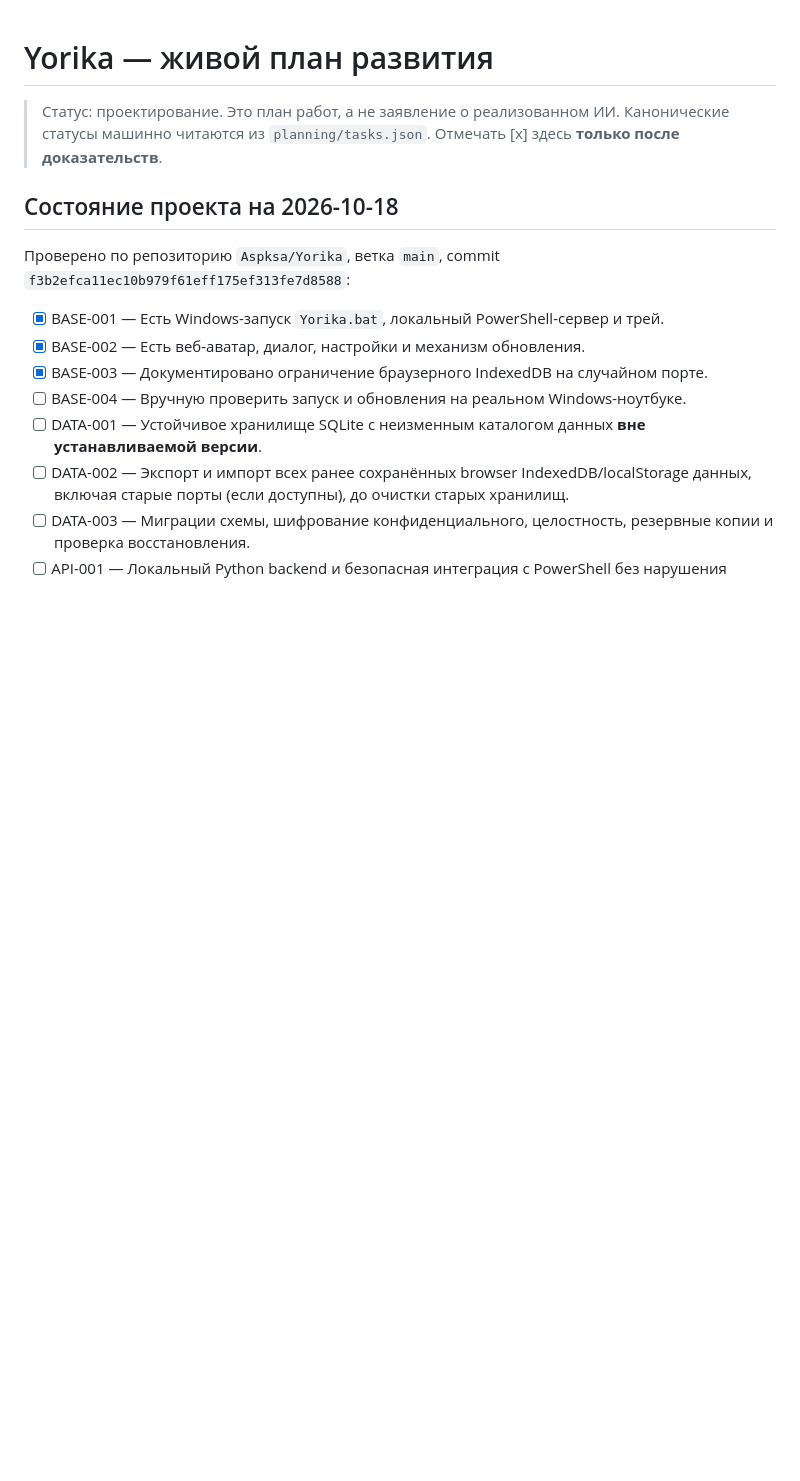
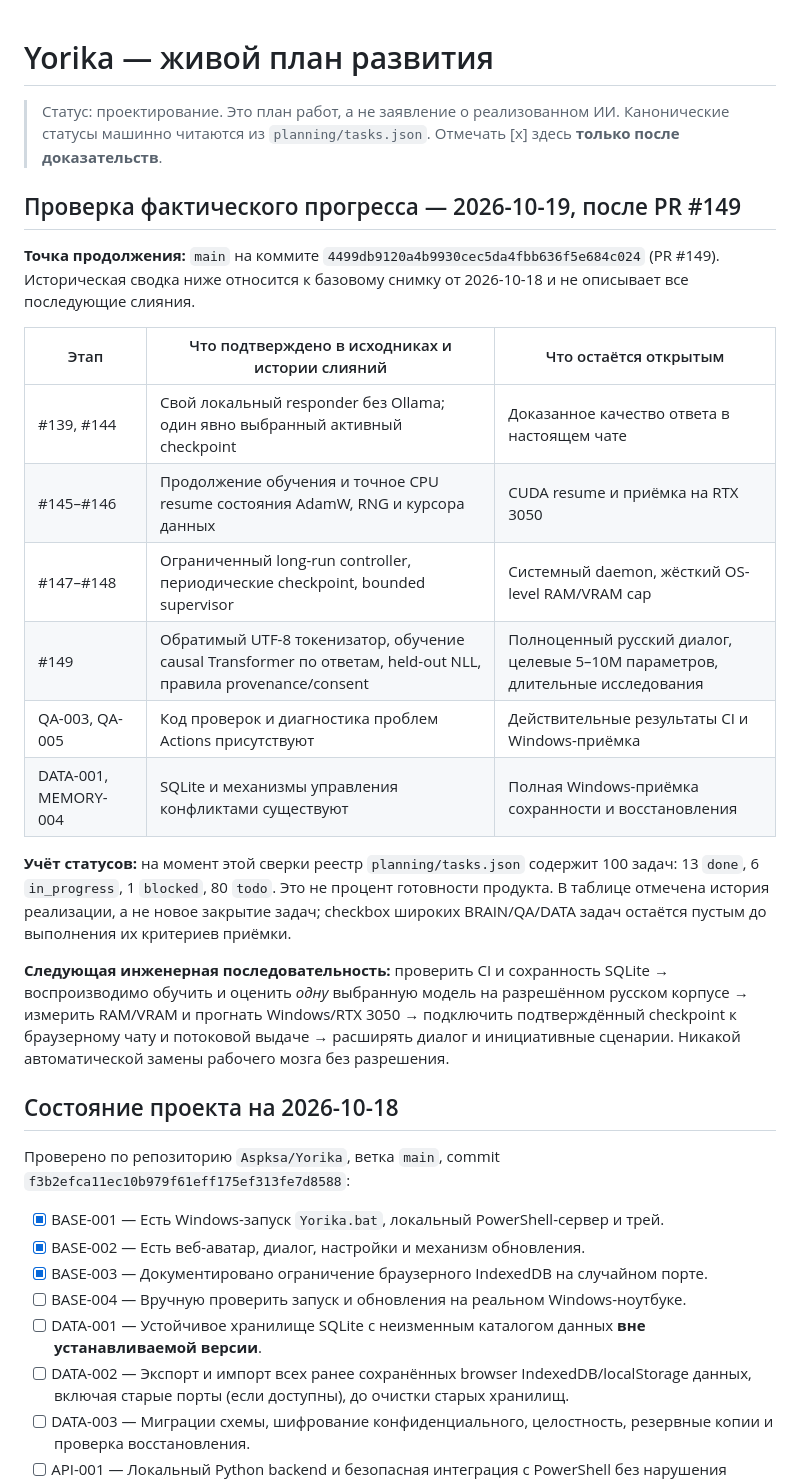
Before and after one commit to Aspksa/Yorika, a Markdown page: docs/ROADMAP.md, the part around the change. Rendered like a GitHub page; blank space fills up the shorter version.

Commit message:
docs: reconcile roadmap with native language brain PR #149

```diff
--- a/docs/ROADMAP.md
+++ b/docs/ROADMAP.md
@@ -2,6 +2,23 @@
 
 > Статус: проектирование. Это план работ, а не заявление о реализованном ИИ.
 > Канонические статусы машинно читаются из `planning/tasks.json`. Отмечать [x] здесь **только после доказательств**.
+
+## Проверка фактического прогресса — 2026-10-19, после PR #149
+
+**Точка продолжения:** `main` на коммите `4499db9120a4b9930cec5da4fbb636f5e684c024` (PR #149). Историческая сводка ниже относится к базовому снимку от 2026-10-18 и не описывает все последующие слияния.
+
+| Этап | Что подтверждено в исходниках и истории слияний | Что остаётся открытым |
+| --- | --- | --- |
+| #139, #144 | Свой локальный responder без Ollama; один явно выбранный активный checkpoint | Доказанное качество ответа в настоящем чате |
+| #145–#146 | Продолжение обучения и точное CPU resume состояния AdamW, RNG и курсора данных | CUDA resume и приёмка на RTX 3050 |
+| #147–#148 | Ограниченный long-run controller, периодические checkpoint, bounded supervisor | Системный daemon, жёсткий OS-level RAM/VRAM cap |
+| #149 | Обратимый UTF-8 токенизатор, обучение causal Transformer по ответам, held-out NLL, правила provenance/consent | Полноценный русский диалог, целевые 5–10M параметров, длительные исследования |
+| QA-003, QA-005 | Код проверок и диагностика проблем Actions присутствуют | Действительные результаты CI и Windows-приёмка |
+| DATA-001, MEMORY-004 | SQLite и механизмы управления конфликтами существуют | Полная Windows-приёмка сохранности и восстановления |
+
+**Учёт статусов:** на момент этой сверки реестр `planning/tasks.json` содержит 100 задач: 13 `done`, 6 `in_progress`, 1 `blocked`, 80 `todo`. Это не процент готовности продукта. В таблице отмечена история реализации, а не новое закрытие задач; checkbox широких BRAIN/QA/DATA задач остаётся пустым до выполнения их критериев приёмки.
+
+**Следующая инженерная последовательность:** проверить CI и сохранность SQLite → воспроизводимо обучить и оценить *одну* выбранную модель на разрешённом русском корпусе → измерить RAM/VRAM и прогнать Windows/RTX 3050 → подключить подтверждённый checkpoint к браузерному чату и потоковой выдаче → расширять диалог и инициативные сценарии. Никакой автоматической замены рабочего мозга без разрешения.
 
 ## Состояние проекта на 2026-10-18
 
```
